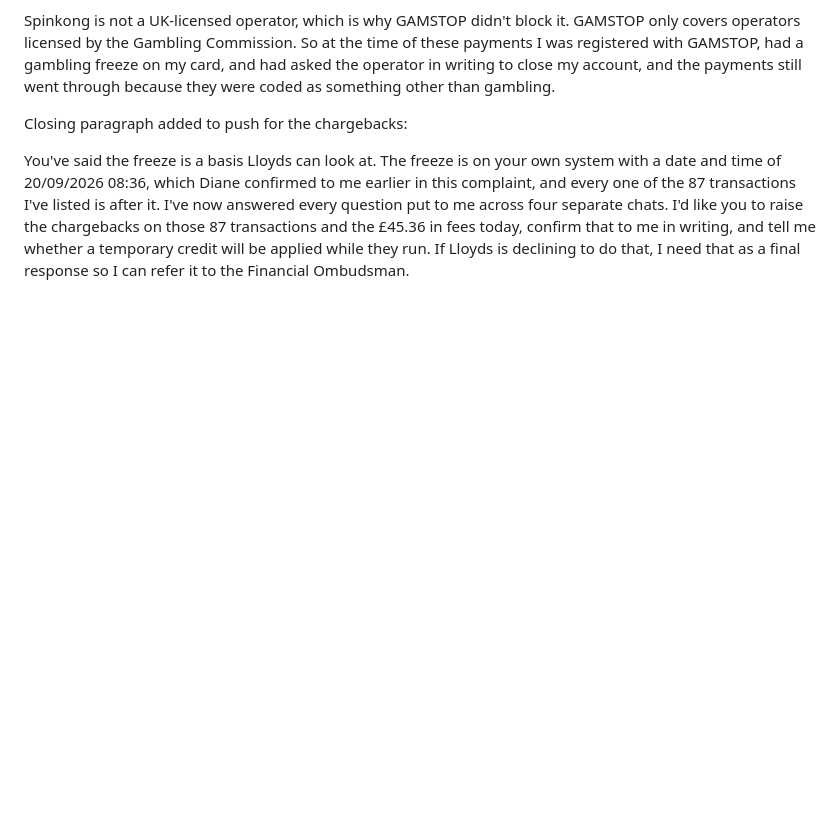
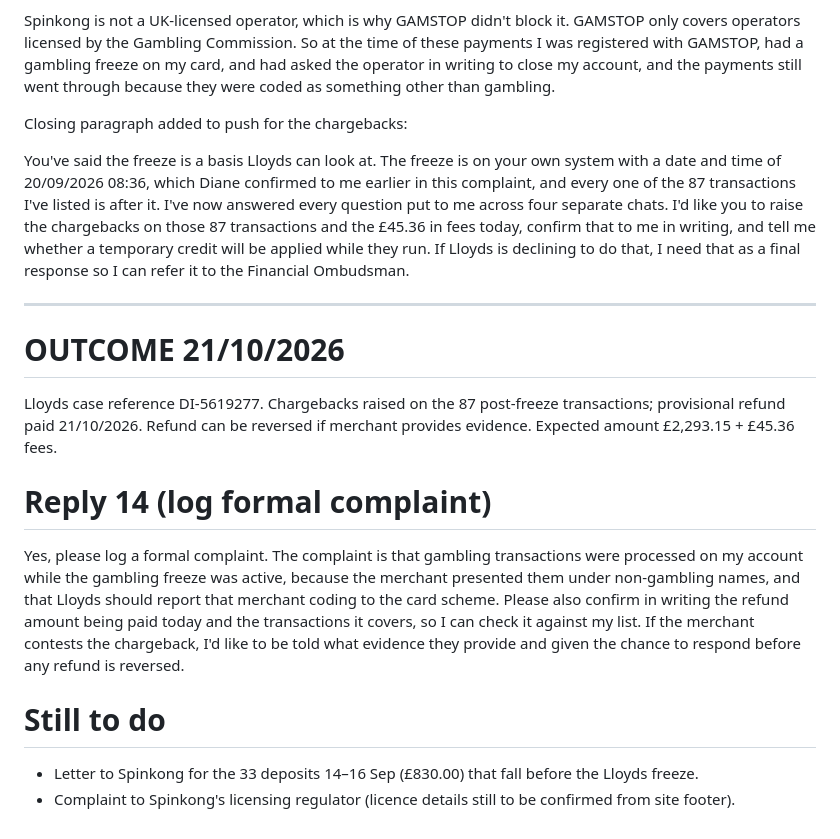
Before and after one commit to amoore1987/-Claude-, a Markdown page: notes/spinkong-dispute-reply.md, the part around the change. Rendered like a GitHub page; blank space fills up the shorter version.

Commit message:
Record Lloyds outcome and complaint reply
Co-Authored-By: Claude Fable 5.1 <noreply@anthropic.com>
Claude-Session: https://claude.ai/code/session_01MjDmnfZy7vWFgZWaXywZpk

```diff
--- a/notes/spinkong-dispute-reply.md
+++ b/notes/spinkong-dispute-reply.md
@@ -162,3 +162,17 @@ Spinkong is not a UK-licensed operator, which is why GAMSTOP didn't block it. GA
 Closing paragraph added to push for the chargebacks:
 
 You've said the freeze is a basis Lloyds can look at. The freeze is on your own system with a date and time of 20/09/2026 08:36, which Diane confirmed to me earlier in this complaint, and every one of the 87 transactions I've listed is after it. I've now answered every question put to me across four separate chats. I'd like you to raise the chargebacks on those 87 transactions and the £45.36 in fees today, confirm that to me in writing, and tell me whether a temporary credit will be applied while they run. If Lloyds is declining to do that, I need that as a final response so I can refer it to the Financial Ombudsman.
+
+---
+
+# OUTCOME 21/10/2026
+
+Lloyds case reference DI-5619277. Chargebacks raised on the 87 post-freeze transactions; provisional refund paid 21/10/2026. Refund can be reversed if merchant provides evidence. Expected amount £2,293.15 + £45.36 fees.
+
+# Reply 14 (log formal complaint)
+
+Yes, please log a formal complaint. The complaint is that gambling transactions were processed on my account while the gambling freeze was active, because the merchant presented them under non-gambling names, and that Lloyds should report that merchant coding to the card scheme. Please also confirm in writing the refund amount being paid today and the transactions it covers, so I can check it against my list. If the merchant contests the chargeback, I'd like to be told what evidence they provide and given the chance to respond before any refund is reversed.
+
+# Still to do
+- Letter to Spinkong for the 33 deposits 14–16 Sep (£830.00) that fall before the Lloyds freeze.
+- Complaint to Spinkong's licensing regulator (licence details still to be confirmed from site footer).
```
